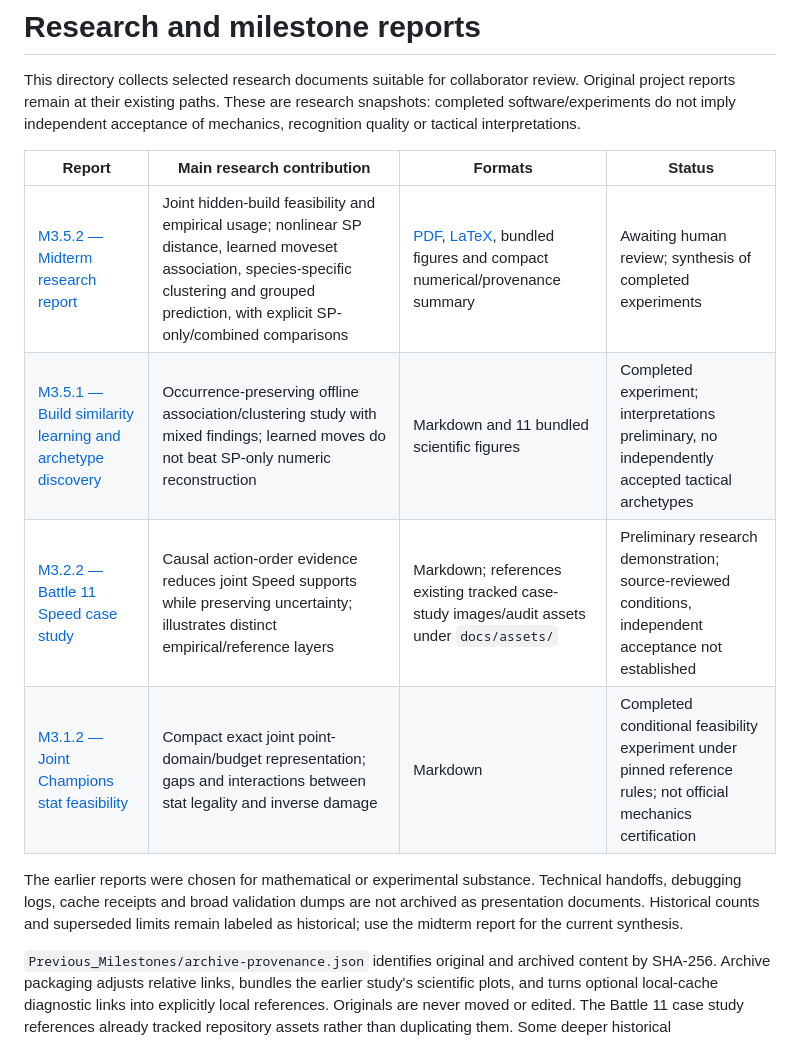
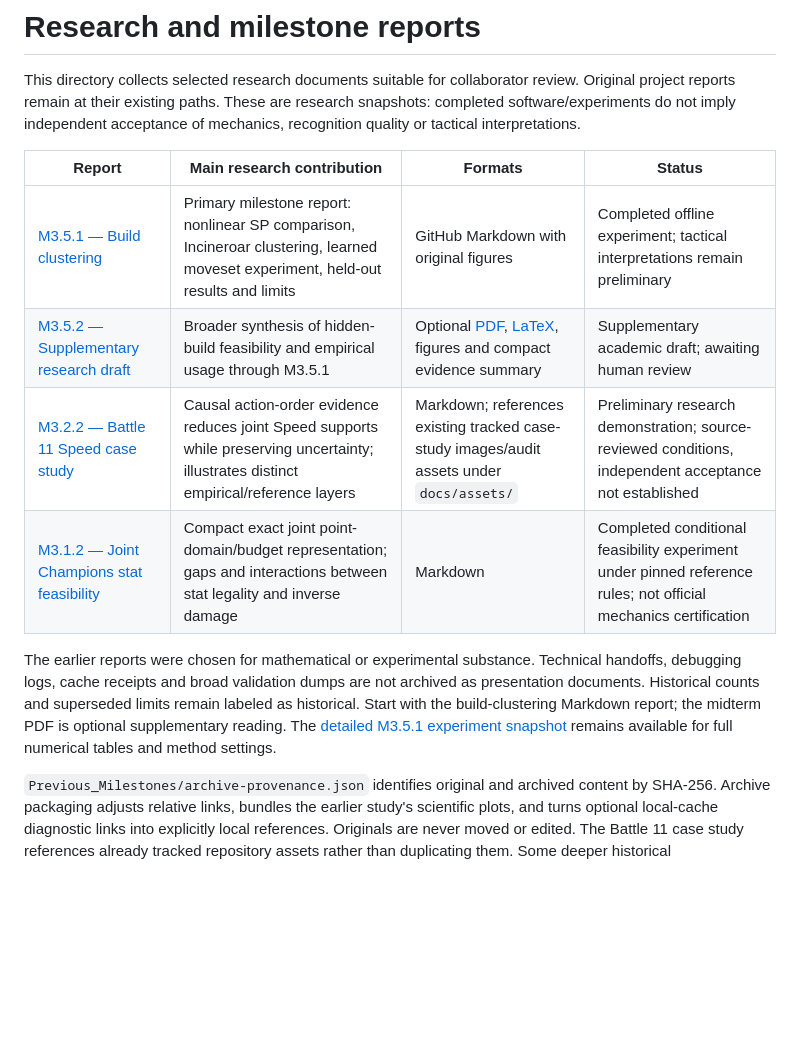
Before and after one commit to HoshizoraR0905/Pokemon-Champions-Assistant, a Markdown page: milestone_reports/README.md, the part around the change. Rendered like a GitHub page; blank space fills up the shorter version.

```diff
--- a/milestone_reports/README.md
+++ b/milestone_reports/README.md
@@ -7,15 +7,18 @@ acceptance of mechanics, recognition quality or tactical interpretations.
 
 | Report | Main research contribution | Formats | Status |
 |---|---|---|---|
-| [M3.5.2 — Midterm research report](M3.5.2_Midterm_Research_Report/README.md) | Joint hidden-build feasibility and empirical usage; nonlinear SP distance, learned moveset association, species-specific clustering and grouped prediction, with explicit SP-only/combined comparisons | [PDF](M3.5.2_Midterm_Research_Report/report.pdf), [LaTeX](M3.5.2_Midterm_Research_Report/report.tex), bundled figures and compact numerical/provenance summary | Awaiting human review; synthesis of completed experiments |
-| [M3.5.1 — Build similarity learning and archetype discovery](Previous_Milestones/M3.5.1_Build_Similarity/report.md) | Occurrence-preserving offline association/clustering study with mixed findings; learned moves do not beat SP-only numeric reconstruction | Markdown and 11 bundled scientific figures | Completed experiment; interpretations preliminary, no independently accepted tactical archetypes |
+| [M3.5.1 — Build clustering](M3.5.1_Build_Clustering.md) | Primary milestone report: nonlinear SP comparison, Incineroar clustering, learned moveset experiment, held-out results and limits | GitHub Markdown with original figures | Completed offline experiment; tactical interpretations remain preliminary |
+| [M3.5.2 — Supplementary research draft](M3.5.2_Midterm_Research_Report/README.md) | Broader synthesis of hidden-build feasibility and empirical usage through M3.5.1 | Optional [PDF](M3.5.2_Midterm_Research_Report/report.pdf), [LaTeX](M3.5.2_Midterm_Research_Report/report.tex), figures and compact evidence summary | Supplementary academic draft; awaiting human review |
 | [M3.2.2 — Battle 11 Speed case study](Previous_Milestones/M3.2.2_Battle11_Speed/report.md) | Causal action-order evidence reduces joint Speed supports while preserving uncertainty; illustrates distinct empirical/reference layers | Markdown; references existing tracked case-study images/audit assets under `docs/assets/` | Preliminary research demonstration; source-reviewed conditions, independent acceptance not established |
 | [M3.1.2 — Joint Champions stat feasibility](Previous_Milestones/M3.1.2_Stat_Feasibility/report.md) | Compact exact joint point-domain/budget representation; gaps and interactions between stat legality and inverse damage | Markdown | Completed conditional feasibility experiment under pinned reference rules; not official mechanics certification |
 
 The earlier reports were chosen for mathematical or experimental substance.
 Technical handoffs, debugging logs, cache receipts and broad validation dumps are
 not archived as presentation documents. Historical counts and superseded limits
-remain labeled as historical; use the midterm report for the current synthesis.
+remain labeled as historical. Start with the build-clustering Markdown report;
+the midterm PDF is optional supplementary reading. The [detailed M3.5.1
+experiment snapshot](Previous_Milestones/M3.5.1_Build_Similarity/report.md) remains
+available for full numerical tables and method settings.
 
 `Previous_Milestones/archive-provenance.json` identifies original and archived
 content by SHA-256. Archive packaging adjusts relative links, bundles the earlier
```
Also changed, not shown: milestone_reports/M3.5.1_Build_Clustering.md (added, +199 -0 lines), milestone_reports/M3.5.2_Midterm_Research_Report/README.md (+5 -1 lines).
